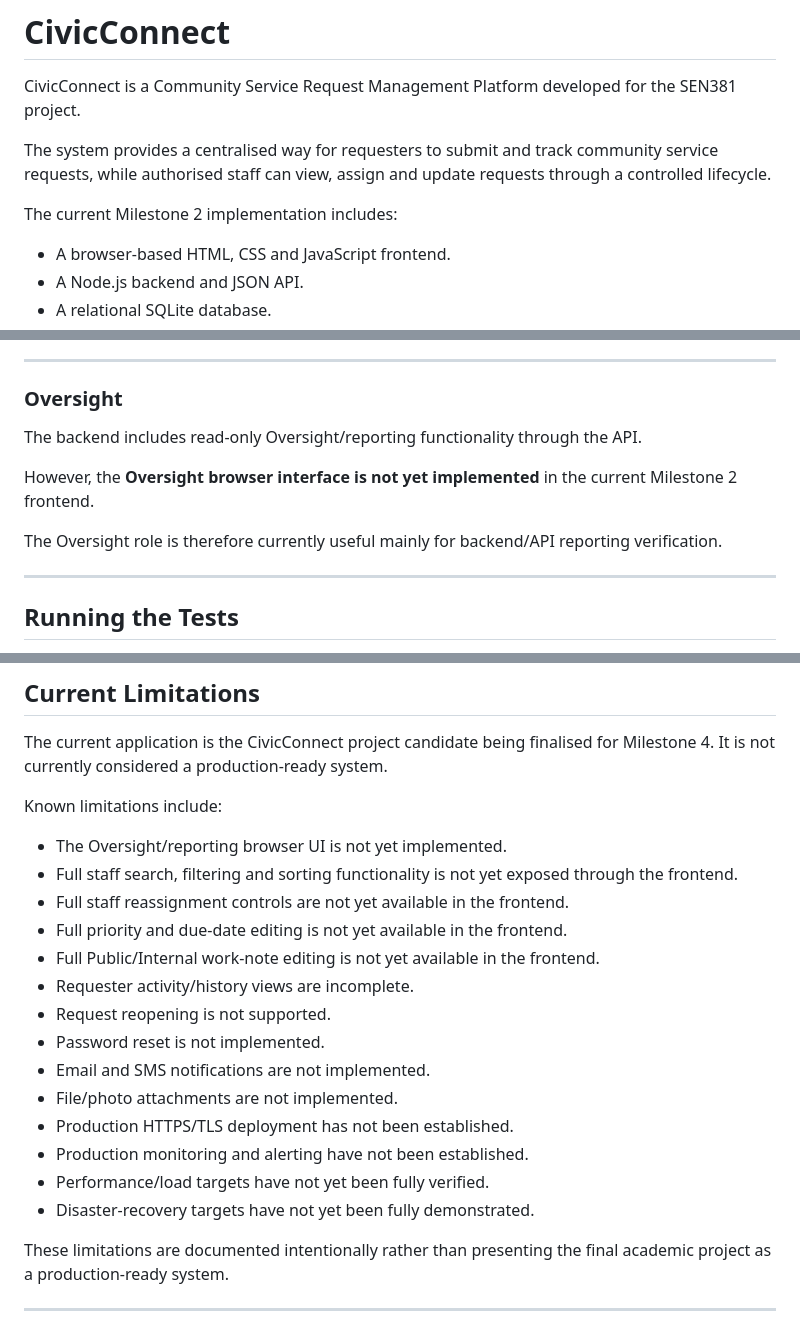
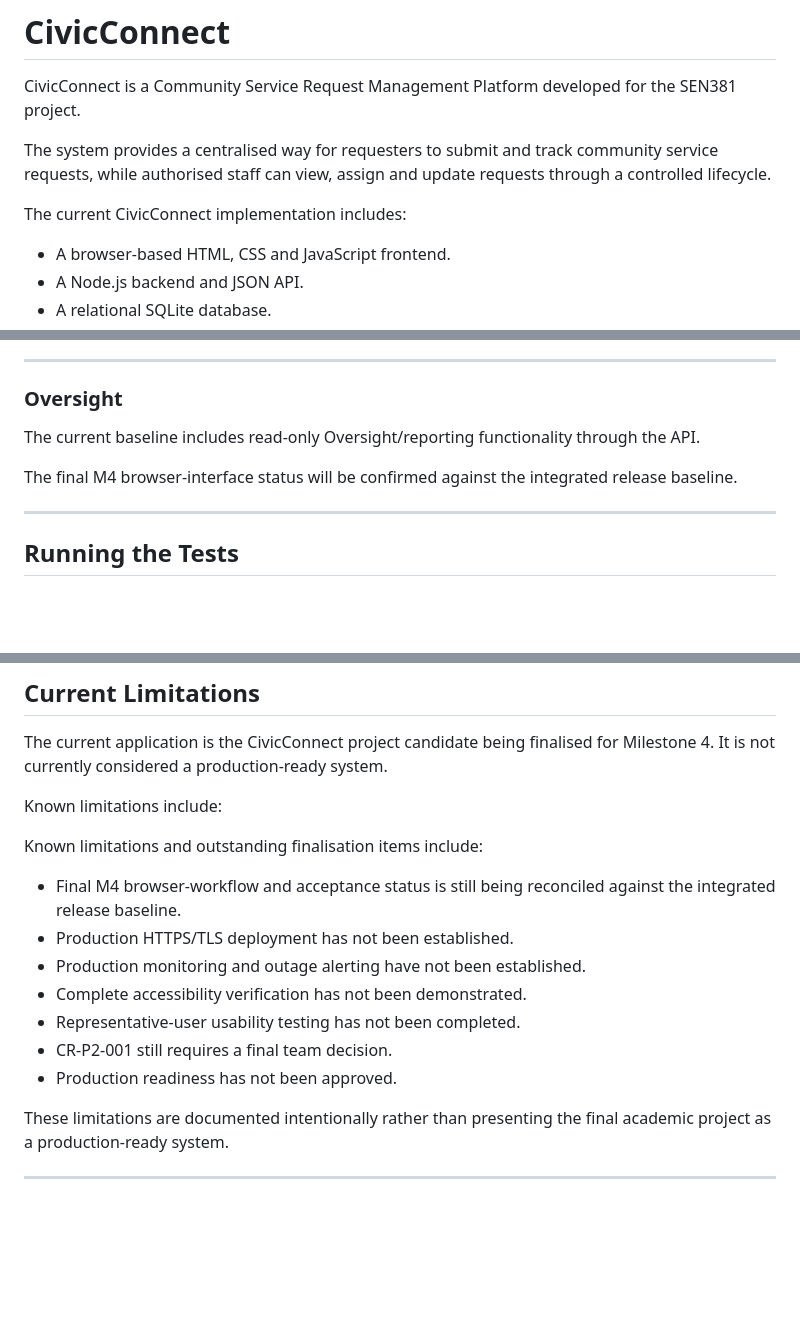
Before and after one commit to Amelia-VanDerWalt/CivicConnect, a Markdown page: README.md, 3 parts joined by grey strips. GitHub-like rendering; blank space fills up the shorter version.

Commit message:
Addressed PR review feedback for M4 closure documentation

```diff
--- a/README.md
+++ b/README.md
@@ -4,7 +4,7 @@ CivicConnect is a Community Service Request Management Platform developed for th
 
 The system provides a centralised way for requesters to submit and track community service requests, while authorised staff can view, assign and update requests through a controlled lifecycle.
 
-The current Milestone 2 implementation includes:
+The current CivicConnect implementation includes:
 
 - A browser-based HTML, CSS and JavaScript frontend.
 - A Node.js backend and JSON API.
@@ -199,11 +199,9 @@ Invalid lifecycle transitions are rejected by the backend.
 
 ### Oversight
 
-The backend includes read-only Oversight/reporting functionality through the API.
+The current baseline includes read-only Oversight/reporting functionality through the API.
 
-However, the **Oversight browser interface is not yet implemented** in the current Milestone 2 frontend.
-
-The Oversight role is therefore currently useful mainly for backend/API reporting verification.
+The final M4 browser-interface status will be confirmed against the integrated release baseline.
 
 ---
 
@@ -406,20 +404,15 @@ The current application is the CivicConnect project candidate being finalised fo
 
 Known limitations include:
 
-- The Oversight/reporting browser UI is not yet implemented.
-- Full staff search, filtering and sorting functionality is not yet exposed through the frontend.
-- Full staff reassignment controls are not yet available in the frontend.
-- Full priority and due-date editing is not yet available in the frontend.
-- Full Public/Internal work-note editing is not yet available in the frontend.
-- Requester activity/history views are incomplete.
-- Request reopening is not supported.
-- Password reset is not implemented.
-- Email and SMS notifications are not implemented.
-- File/photo attachments are not implemented.
+Known limitations and outstanding finalisation items include:
+
+- Final M4 browser-workflow and acceptance status is still being reconciled against the integrated release baseline.
 - Production HTTPS/TLS deployment has not been established.
-- Production monitoring and alerting have not been established.
-- Performance/load targets have not yet been fully verified.
-- Disaster-recovery targets have not yet been fully demonstrated.
+- Production monitoring and outage alerting have not been established.
+- Complete accessibility verification has not been demonstrated.
+- Representative-user usability testing has not been completed.
+- CR-P2-001 still requires a final team decision.
+- Production readiness has not been approved.
 
 These limitations are documented intentionally rather than presenting the final academic project as a production-ready system.
 
```
Also changed, not shown: AI_Usage_Register.md (+2 -2 lines).
